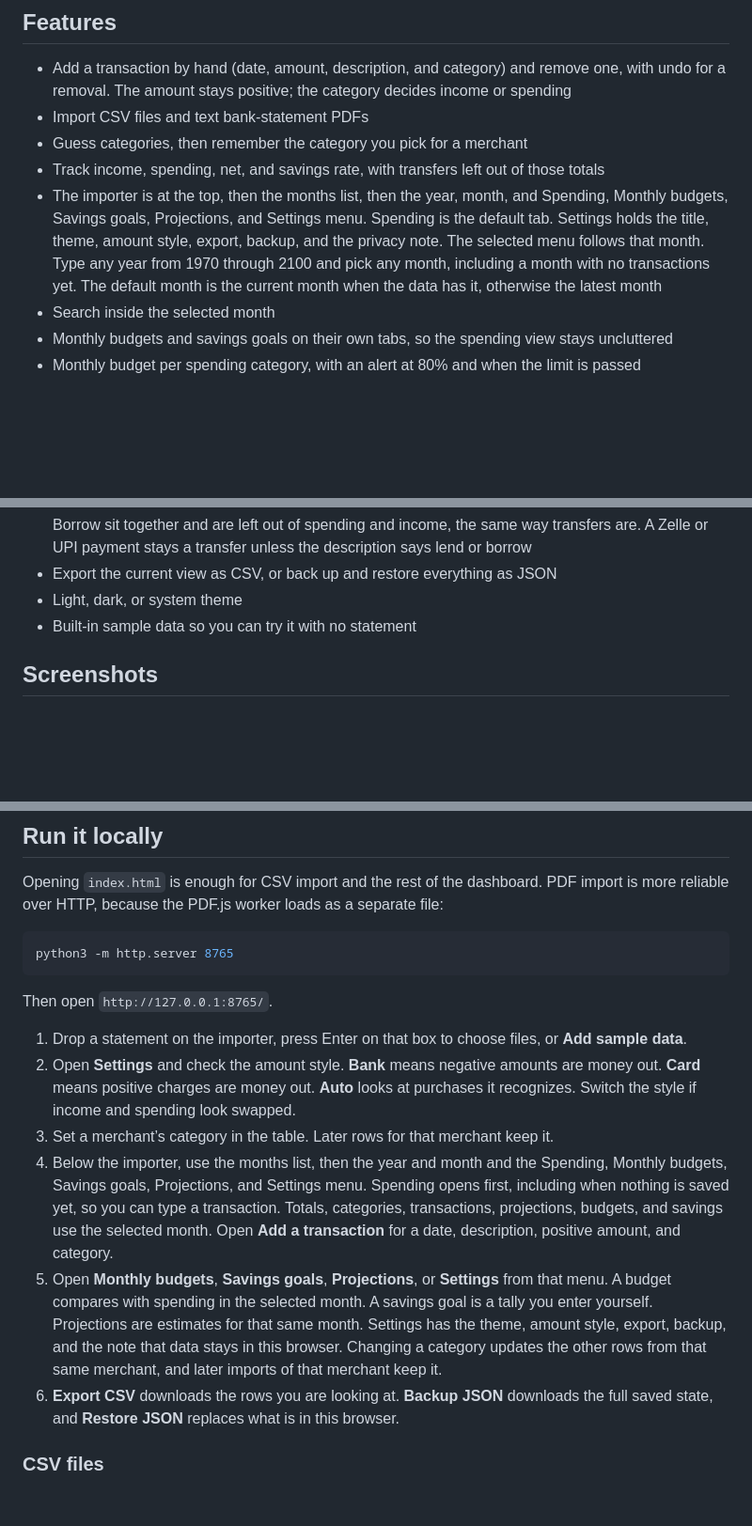
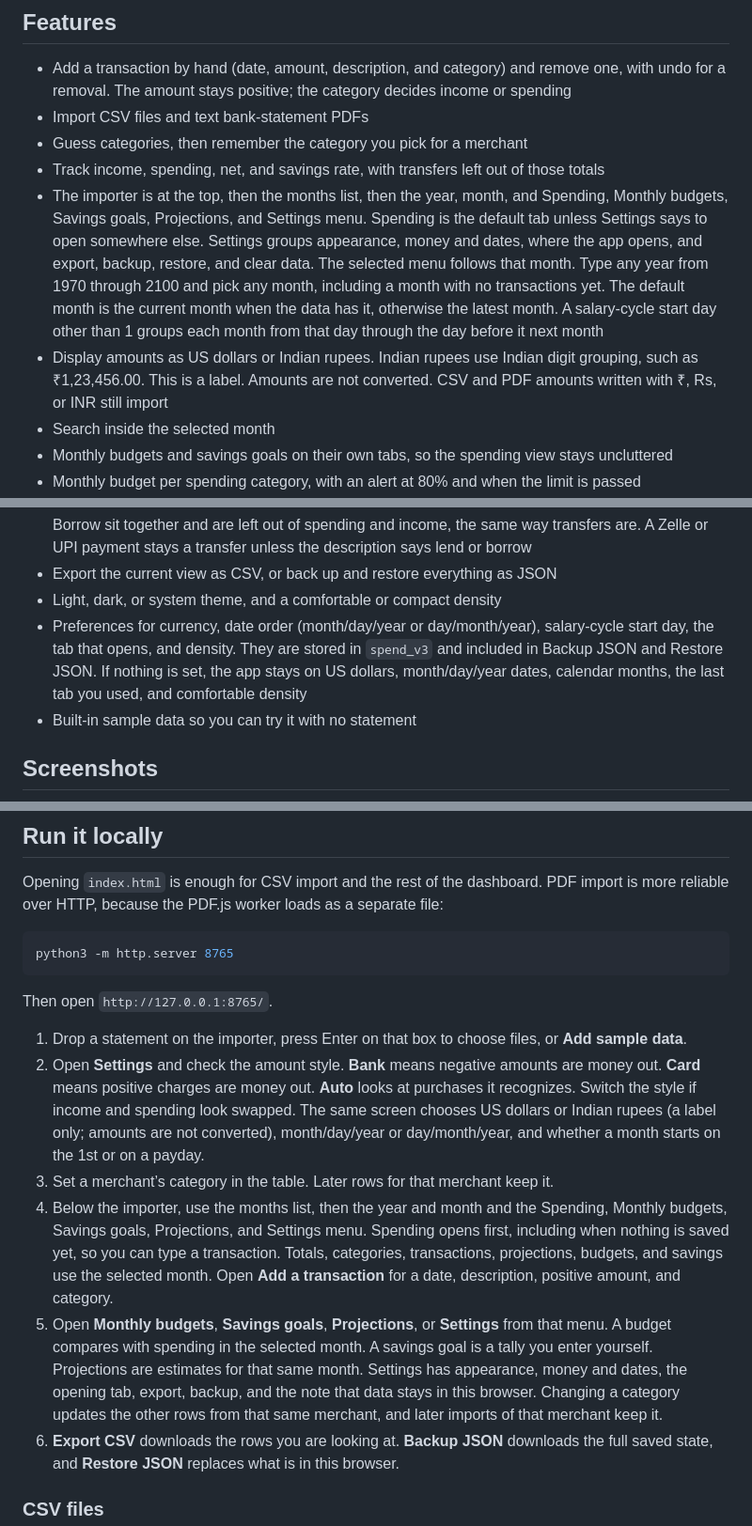
Before and after one commit to NareshNalla/spending-analyzer, a Markdown page: README.md, 3 parts joined by grey strips. Shown at 94% size. GitHub-like rendering; blank space fills up the shorter version.

```diff
--- a/README.md
+++ b/README.md
@@ -52,7 +51,8 @@ Clone or fork the repo and use it. There is no build step. Open index.html, or s
 - Import CSV files and text bank-statement PDFs
 - Guess categories, then remember the category you pick for a merchant
 - Track income, spending, net, and savings rate, with transfers left out of those totals
-- The importer is at the top, then the months list, then the year, month, and Spending, Monthly budgets, Savings goals, Projections, and Settings menu. Spending is the default tab. Settings holds the title, theme, amount style, export, backup, and the privacy note. The selected menu follows that month. Type any year from 1970 through 2100 and pick any month, including a month with no transactions yet. The default month is the current month when the data has it, otherwise the latest month
+- The importer is at the top, then the months list, then the year, month, and Spending, Monthly budgets, Savings goals, Projections, and Settings menu. Spending is the default tab unless Settings says to open somewhere else. Settings groups appearance, money and dates, where the app opens, and export, backup, restore, and clear data. The selected menu follows that month. Type any year from 1970 through 2100 and pick any month, including a month with no transactions yet. The default month is the current month when the data has it, otherwise the latest month. A salary-cycle start day other than 1 groups each month from that day through the day before it next month
+- Display amounts as US dollars or Indian rupees. Indian rupees use Indian digit grouping, such as ₹1,23,456.00. This is a label. Amounts are not converted. CSV and PDF amounts written with ₹, Rs, or INR still import
 - Search inside the selected month
 - Monthly budgets and savings goals on their own tabs, so the spending view stays uncluttered
 - Monthly budget per spending category, with an alert at 80% and when the limit is passed
@@ -63,7 +63,8 @@ Clone or fork the repo and use it. There is no build step. Open index.html, or s
 - Add your own categories from the category list or from a transaction’s category menu. Each one has a name and an icon from the built-in set. Rename it, change the icon, or delete it. Deleting moves its transactions to Other and keeps the rows. Custom categories are stored in `spend_v3` and are included in Backup JSON and Restore JSON
 - Categories for housing, utilities, household help, food, transport (including parking, car lease, and electric car charging), family (including separate Pooja, Devotional, and Festival choices), education, health, loans (including Car EMI and a general EMI), savings, subscriptions (Netflix, Spotify, Prime, Hotstar, YouTube, iCloud, Google One, and gym membership), personal care (Haircut for haircut, hair care, salon, and barber; Body care for body care, spa, and grooming), and lend or borrow, including common Indian descriptions. Older names such as Groceries and Housing still work. Lend and Borrow sit together and are left out of spending and income, the same way transfers are. A Zelle or UPI payment stays a transfer unless the description says lend or borrow
 - Export the current view as CSV, or back up and restore everything as JSON
-- Light, dark, or system theme
+- Light, dark, or system theme, and a comfortable or compact density
+- Preferences for currency, date order (month/day/year or day/month/year), salary-cycle start day, the tab that opens, and density. They are stored in `spend_v3` and included in Backup JSON and Restore JSON. If nothing is set, the app stays on US dollars, month/day/year dates, calendar months, the last tab you used, and comfortable density
 - Built-in sample data so you can try it with no statement
 
 ## Screenshots
@@ -105,10 +106,10 @@ python3 -m http.server 8765
 Then open `http://127.0.0.1:8765/`.
 
 1. Drop a statement on the importer, press Enter on that box to choose files, or **Add sample data**.
-2. Open **Settings** and check the amount style. **Bank** means negative amounts are money out. **Card** means positive charges are money out. **Auto** looks at purchases it recognizes. Switch the style if income and spending look swapped.
+2. Open **Settings** and check the amount style. **Bank** means negative amounts are money out. **Card** means positive charges are money out. **Auto** looks at purchases it recognizes. Switch the style if income and spending look swapped. The same screen chooses US dollars or Indian rupees (a label only; amounts are not converted), month/day/year or day/month/year, and whether a month starts on the 1st or on a payday.
 3. Set a merchant’s category in the table. Later rows for that merchant keep it.
 4. Below the importer, use the months list, then the year and month and the Spending, Monthly budgets, Savings goals, Projections, and Settings menu. Spending opens first, including when nothing is saved yet, so you can type a transaction. Totals, categories, transactions, projections, budgets, and savings use the selected month. Open **Add a transaction** for a date, description, positive amount, and category.
-5. Open **Monthly budgets**, **Savings goals**, **Projections**, or **Settings** from that menu. A budget compares with spending in the selected month. A savings goal is a tally you enter yourself. Projections are estimates for that same month. Settings has the theme, amount style, export, backup, and the note that data stays in this browser. Changing a category updates the other rows from that same merchant, and later imports of that merchant keep it.
+5. Open **Monthly budgets**, **Savings goals**, **Projections**, or **Settings** from that menu. A budget compares with spending in the selected month. A savings goal is a tally you enter yourself. Projections are estimates for that same month. Settings has appearance, money and dates, the opening tab, export, backup, and the note that data stays in this browser. Changing a category updates the other rows from that same merchant, and later imports of that merchant keep it.
 6. **Export CSV** downloads the rows you are looking at. **Backup JSON** downloads the full saved state, and **Restore JSON** replaces what is in this browser.
 
 ### CSV files
```
Also changed, not shown: other parts of README.md (+5 -7 lines), ROADMAP.md (+5 -3 lines), docs/screenshots/settings.png, 5 other files.
